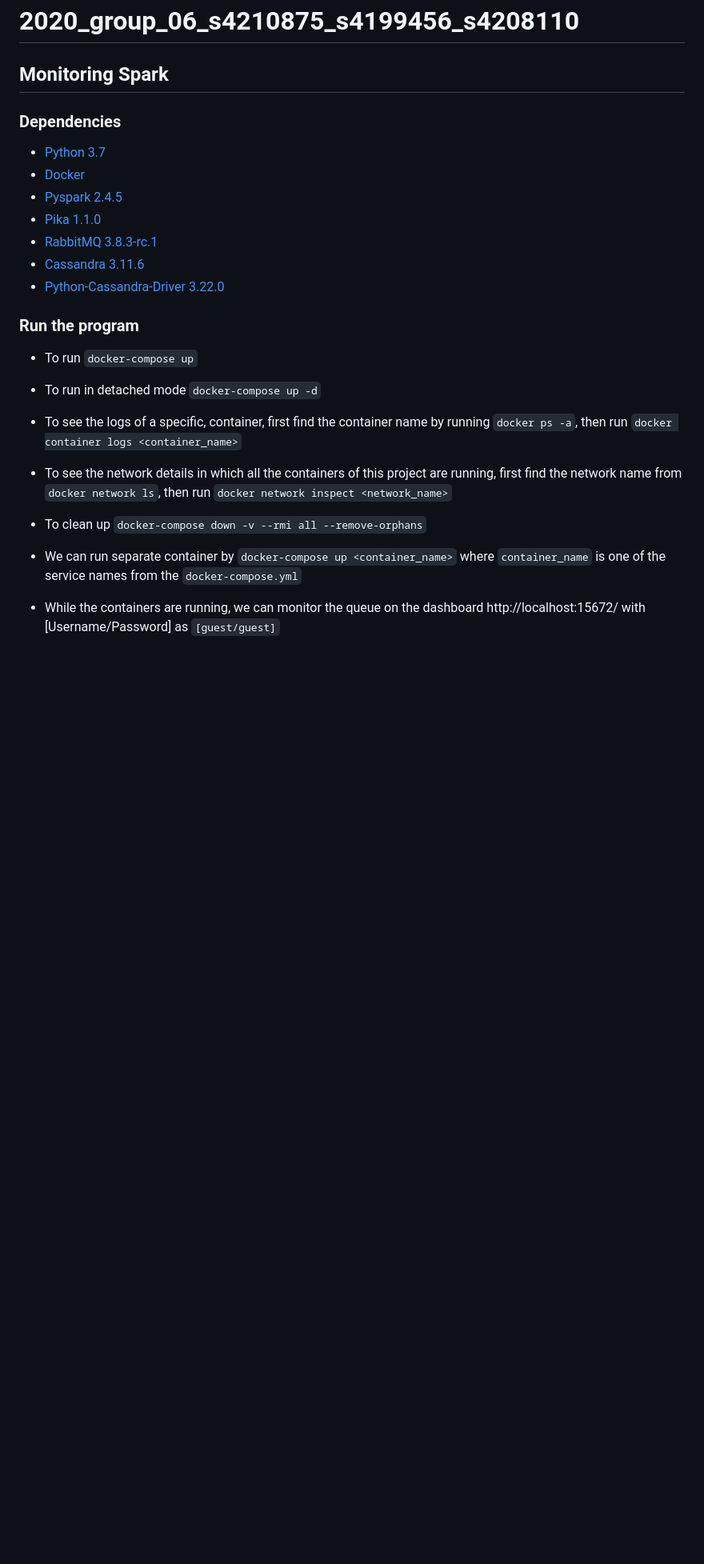
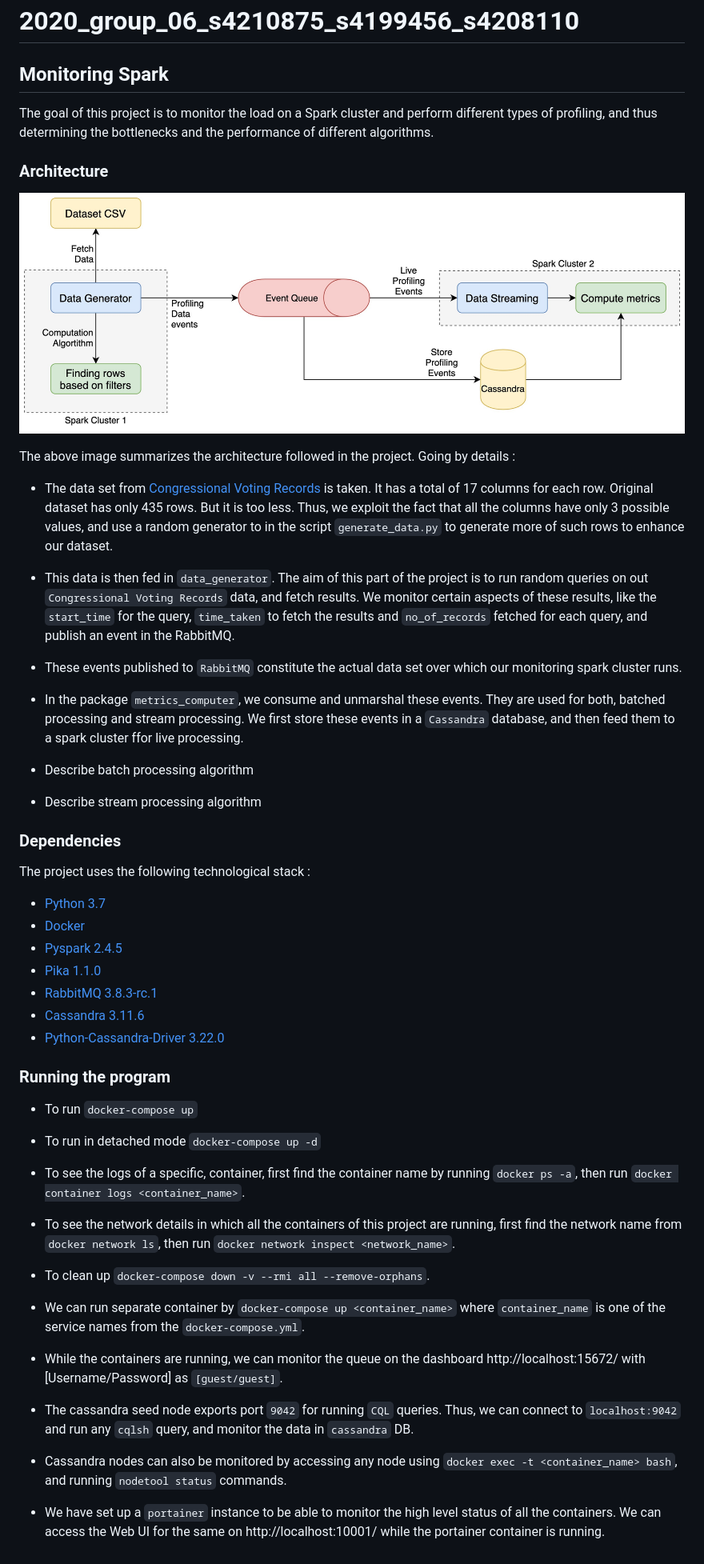
Before and after one commit to deepshig/monitoring-spark, a Markdown page: README.md, the part around the change. Shown at 80% size. Rendered like a GitHub page; pictures changed too: images/SparkApproach.jpg (added); blank space fills up the shorter version.

Commit message:
Update the documentation

```diff
--- a/README.md
+++ b/README.md
@@ -3,7 +3,29 @@
 
 ## Monitoring Spark
 
+The goal of this project is to monitor the load on a Spark cluster and perform different types of profiling, and thus determining the bottlenecks and the performance of different algorithms.
+
+### Architecture
+
+![Architecture](images/SparkApproach.jpg)
+
+The above image summarizes the architecture followed in the project. Going by details :
+
+* The data set from [Congressional Voting Records](https://www.kaggle.com/devvret/congressional-voting-records) is taken. It has a total of 17 columns for each row. Original dataset has only 435 rows. But it is too less. Thus, we exploit the fact that all the columns have only 3 possible values, and use a random generator to in the script `generate_data.py` to generate more of such rows to enhance our dataset.
+
+* This data is then fed in `data_generator`. The aim of this part of the project is to run random queries on out `Congressional Voting Records` data, and fetch results. We monitor certain aspects of these results, like the `start_time` for the query, `time_taken` to fetch the results and `no_of_records` fetched for each query, and publish an event in the RabbitMQ.
+
+* These events published to `RabbitMQ` constitute the actual data set over which our monitoring spark cluster runs.
+
+* In the package `metrics_computer`, we consume and unmarshal these events. They are used for both, batched processing and stream processing. We first store these events in a `Cassandra` database, and then feed them to a spark cluster ffor live processing.
+
+* Describe batch processing algorithm
+
+* Describe stream processing algorithm
+
 ### Dependencies
+
+The project uses the following technological stack :
 
 * [Python 3.7](https://www.python.org/downloads/release/python-370/)
 * [Docker](https://www.docker.com/)
@@ -13,18 +35,24 @@
 * [Cassandra 3.11.6](http://cassandra.apache.org/)
 * [Python-Cassandra-Driver 3.22.0](https://docs.datastax.com/en/developer/python-driver/3.22/)
 
-### Run the program
+### Running the program
 
 * To run `docker-compose up`
 
 * To run in detached mode `docker-compose up -d`
 
-* To see the logs of a specific, container, first find the container name by running `docker ps -a`, then run `docker container logs <container_name>`
+* To see the logs of a specific, container, first find the container name by running `docker ps -a`, then run `docker container logs <container_name>`.
 
-* To see the network details in which all the containers of this project are running, first find the network name from `docker network ls`, then run `docker network inspect <network_name>`
+* To see the network details in which all the containers of this project are running, first find the network name from `docker network ls`, then run `docker network inspect <network_name>`.
 
-* To clean up `docker-compose down -v --rmi all --remove-orphans`
+* To clean up `docker-compose down -v --rmi all --remove-orphans`.
 
-* We can run separate container by `docker-compose up <container_name>` where `container_name` is one of the service names from the `docker-compose.yml`
+* We can run separate container by `docker-compose up <container_name>` where `container_name` is one of the service names from the `docker-compose.yml`.
 
-* While the containers are running, we can monitor the queue on the dashboard http://localhost:15672/ with [Username/Password] as `[guest/guest]`
+* While the containers are running, we can monitor the queue on the dashboard http://localhost:15672/ with [Username/Password] as `[guest/guest]`.
+
+* The cassandra seed node exports port `9042` for running `CQL` queries. Thus, we can connect to `localhost:9042` and run any `cqlsh` query, and monitor the data in `cassandra` DB.
+
+* Cassandra nodes can also be monitored by accessing any node using `docker exec -t <container_name> bash`, and running `nodetool status` commands.
+
+* We have set up a `portainer` instance to be able to monitor the high level status of all the containers. We can access the Web UI for the same on http://localhost:10001/ while the portainer container is running.
```
